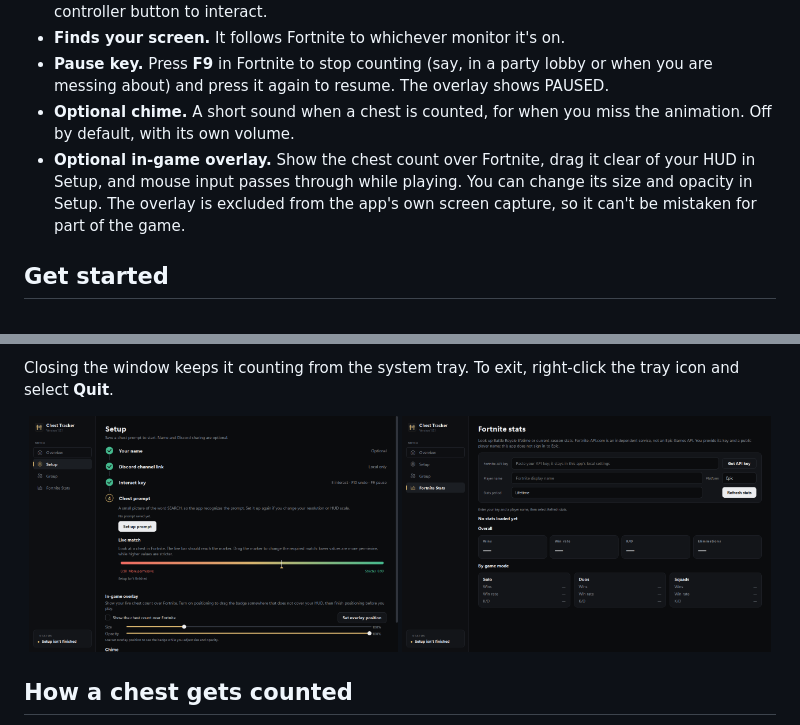
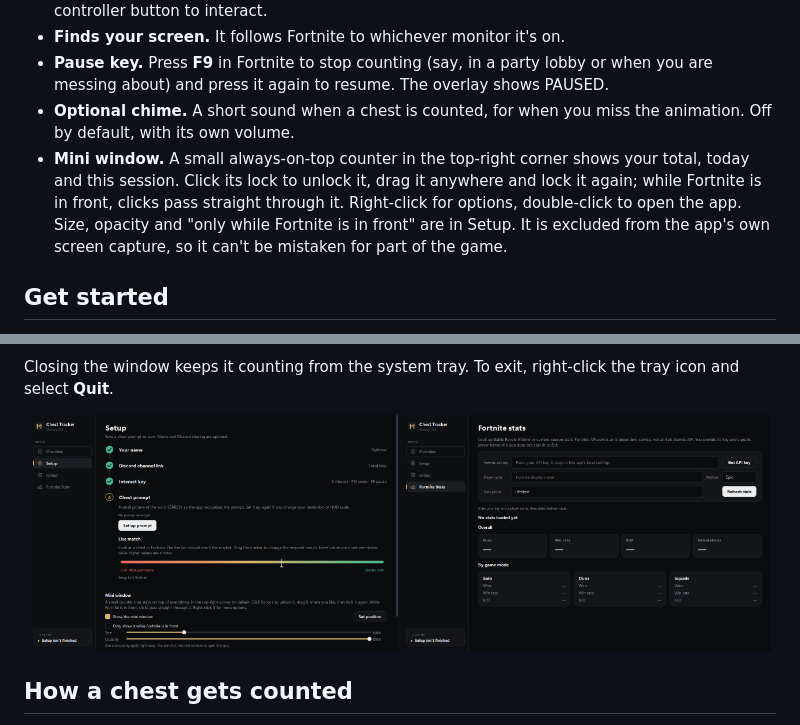
Before and after one commit to un0yy-sasse/Chest-Tracker, a Markdown page: README.md, 2 parts joined by grey strips. Drawn GitHub-style; pictures changed too: docs/images/setup.png, docs/images/stats.png.

```diff
--- a/README.md
+++ b/README.md
@@ -30,7 +32,7 @@
 - **Finds your screen.** It follows Fortnite to whichever monitor it's on.
 - **Pause key.** Press **F9** in Fortnite to stop counting (say, in a party lobby or when you are messing about) and press it again to resume. The overlay shows PAUSED.
 - **Optional chime.** A short sound when a chest is counted, for when you miss the animation. Off by default, with its own volume.
-- **Optional in-game overlay.** Show the chest count over Fortnite, drag it clear of your HUD in Setup, and mouse input passes through while playing. You can change its size and opacity in Setup. The overlay is excluded from the app's own screen capture, so it can't be mistaken for part of the game.
+- **Mini window.** A small always-on-top counter in the top-right corner shows your total, today and this session. Click its lock to unlock it, drag it anywhere and lock it again; while Fortnite is in front, clicks pass straight through it. Right-click for options, double-click to open the app. Size, opacity and "only while Fortnite is in front" are in Setup. It is excluded from the app's own screen capture, so it can't be mistaken for part of the game.
 
 ## Get started
 
```
Also changed, not shown: other parts of README.md (+2 -0 lines), docs/images/group.png, docs/images/mini.png (added), docs/images/tracker.png, 5 other files.
